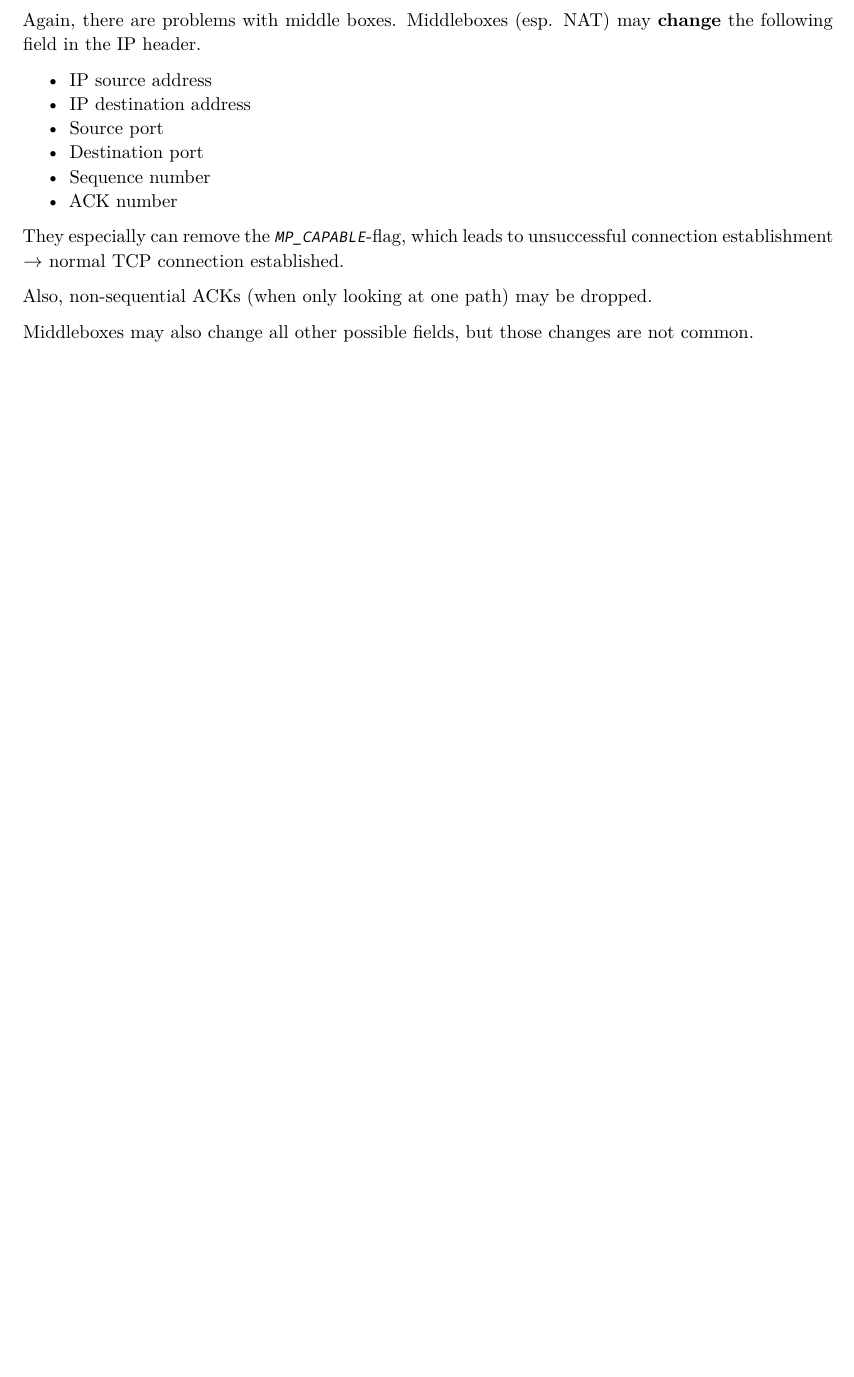
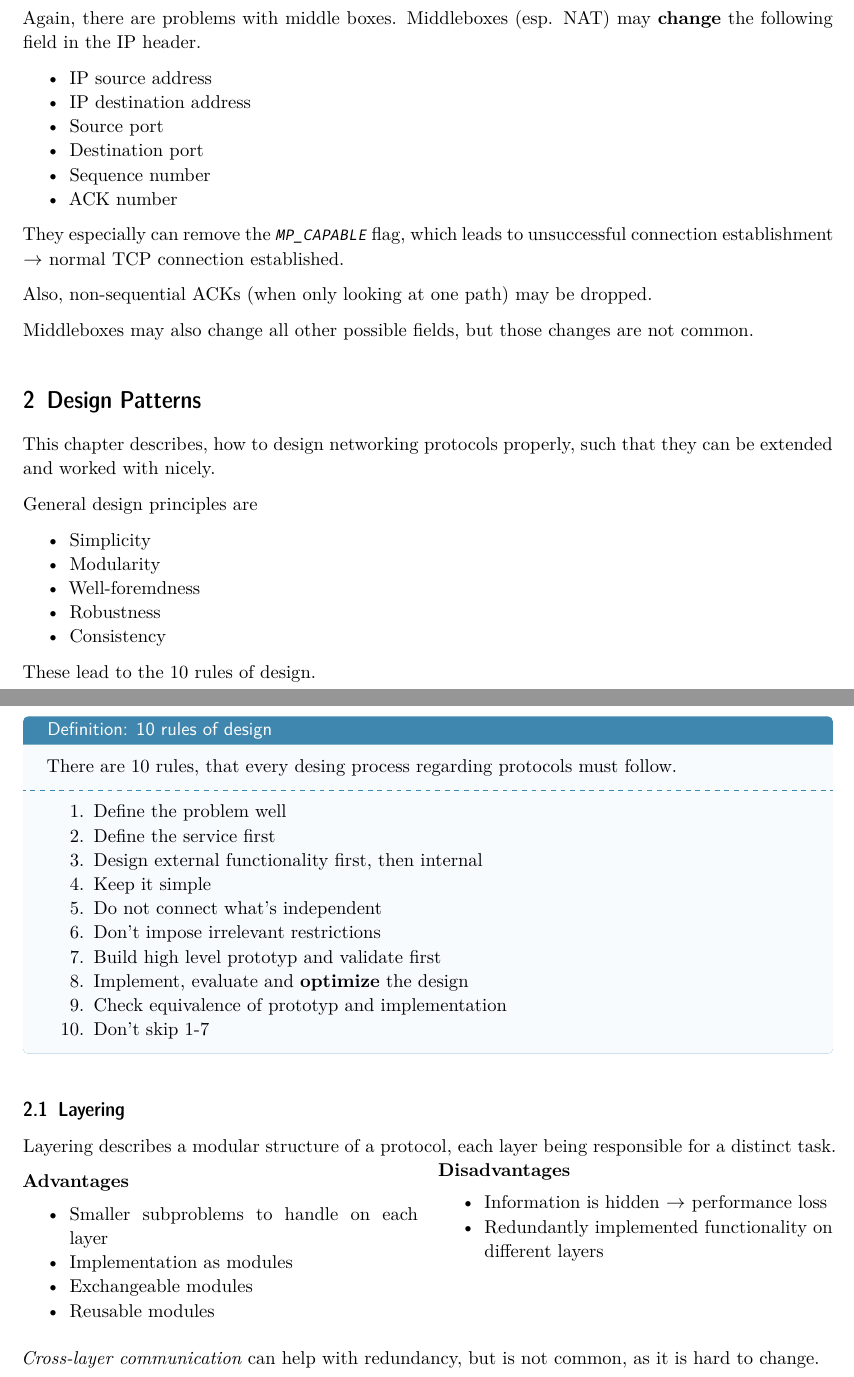
Before and after one commit to mormod/cse-summary, a LaTeX document (main.tex): part of page 11 of 11 before the commit and two parts of pages 11 and 12 of 12 after it, the two joined at a grey line, cut so that both start at the same text, the shorter picture padded with empty space. Compiled offline with XeLaTeX; a missing font is replaced by an installed copy or a similar font.

Commit message:
Sum: Starts Design Patterns

```diff
--- a/main.tex
+++ b/main.tex
@@ -480,12 +481,68 @@
 		\item Sequence number
 		\item ACK number
 	\end{itemize}
-	They especially can remove the \texttt{MP\_CAPABLE}-flag, which leads to unsuccessful connection establishment \( \rightarrow \) normal TCP connection established.
+	They especially can remove the \texttt{MP\_CAPABLE} flag, which leads to unsuccessful connection establishment \( \rightarrow \) normal TCP connection established.
 
 	Also, non-sequential ACKs (when only looking at one path) may be dropped.
 
 	Middleboxes may also change all other possible fields, but those changes are not common.
 
+	\section{Design Patterns}
+	\label{design-patterns}
 
+	This chapter describes, how to design networking protocols properly, such that they can be extended and worked with nicely.
 
- \end{document}
+	General design principles are
+	\begin{itemize}
+		\item Simplicity
+		\item Modularity
+		\item Well-foremdness
+		\item Robustness
+		\item Consistency
+	\end{itemize}
+
+	These lead to the 10 rules of design.
+
+	\begin{defi}{10 rules of design}
+		There are 10 rules, that every desing process regarding protocols must follow.
+		\tcblower
+		\begin{enumerate}
+			\item Define the problem well
+			\item Define the service first
+			\item Design external functionality first, then internal
+			\item Keep it simple
+			\item Do not connect what's independent
+			\item Don't impose irrelevant restrictions
+			\item Build high level prototyp and validate first
+			\item Implement, evaluate and \textbf{optimize} the design
+			\item Check equivalence of prototyp and implementation
+			\item Don't skip 1-7
+		\end{enumerate}
+	\end{defi}
+
+	\subsection{Layering}
+	\label{ss-layering}
+
+	Layering describes a modular structure of a protocol, each layer being responsible for a distinct task.
+
+	\begin{halfboxl}
+		\textbf{Advantages}
+		\begin{itemize}
+			\item Smaller subproblems to handle on each layer
+			\item Implementation as modules
+			\item Exchangeable modules
+			\item Reusable modules
+		\end{itemize}
+	\end{halfboxl}%
+ 	\begin{halfboxr}
+		\vspace{-\baselineskip}
+ 		\textbf{Disadvantages}
+		\begin{itemize}
+			\item Information is hidden \( \rightarrow \) performance loss
+			\item Redundantly implemented functionality on different layers
+		\end{itemize}
+ 	\end{halfboxr}
+
+	\textit{Cross-layer communication} can help with redundancy, but is not common, as it is hard to change.
+
+\end{document}
```
Also changed, not shown: main.pdf, main.tex (1 more changed lines).
